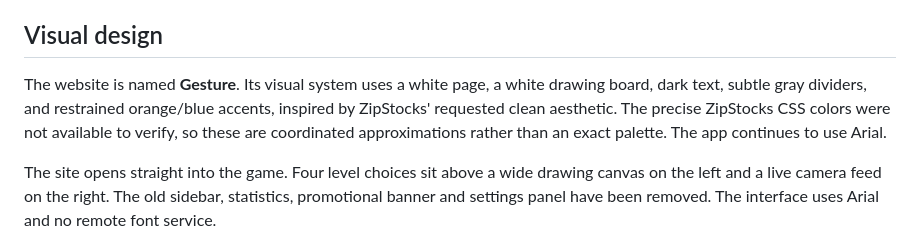
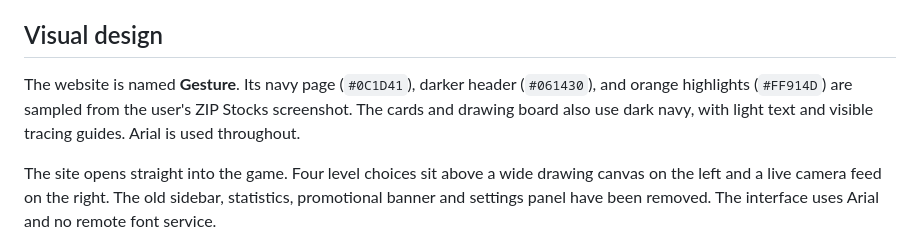
Before and after one commit to KrishBajaj2009/gesturelab-site, a Markdown page: README.md, the part around the change. GitHub-like rendering.

Commit message:
Document screenshot-matched ZIP Stocks navy theme

```diff
--- a/README.md
+++ b/README.md
@@ -47,7 +47,7 @@ To update the site, commit your changes to `main`; GitHub Pages republishes auto
 
 ## Visual design
 
-The website is named **Gesture**. Its visual system uses a white page, a white drawing board, dark text, subtle gray dividers, and restrained orange/blue accents, inspired by ZipStocks' requested clean aesthetic. The precise ZipStocks CSS colors were not available to verify, so these are coordinated approximations rather than an exact palette. The app continues to use Arial.
+The website is named **Gesture**. Its navy page (`#0C1D41`), darker header (`#061430`), and orange highlights (`#FF914D`) are sampled from the user's ZIP Stocks screenshot. The cards and drawing board also use dark navy, with light text and visible tracing guides. Arial is used throughout.
 
 The site opens straight into the game. Four level choices sit above a wide drawing canvas on the left and a live camera feed on the right. The old sidebar, statistics, promotional banner and settings panel have been removed. The interface uses Arial and no remote font service.
 
```
